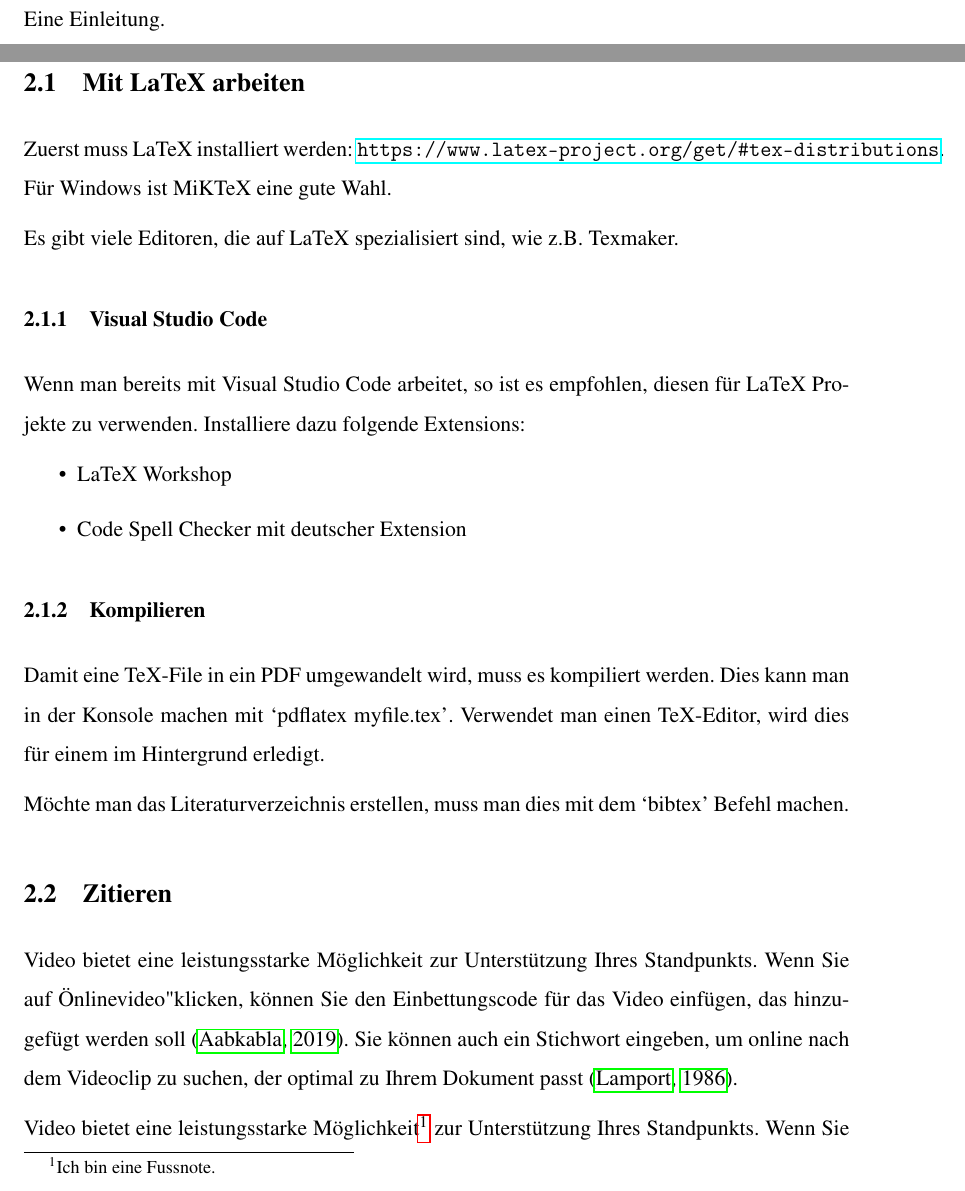
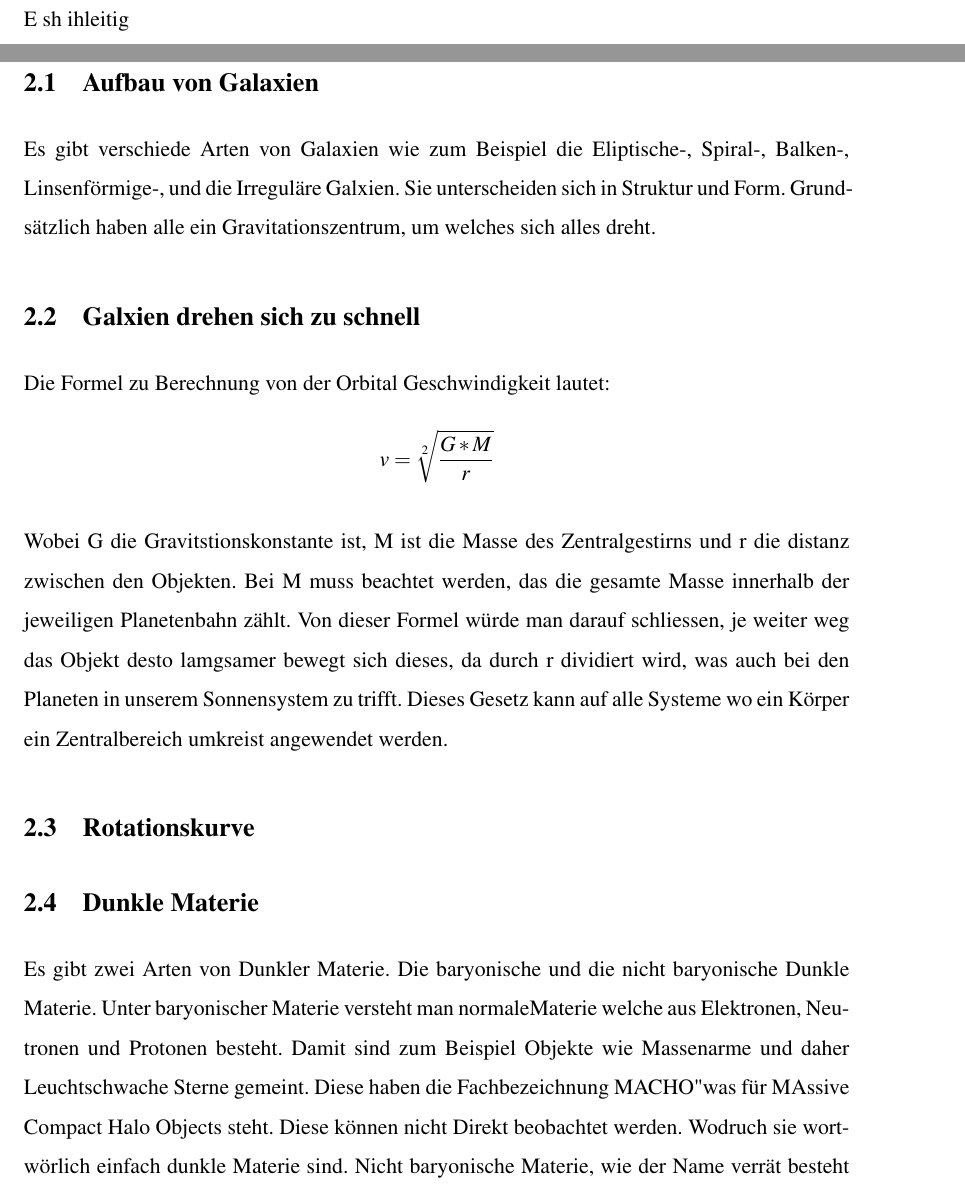
Before and after one commit to Hanna6k/sla_2023, a LaTeX document (maturaarbeit.tex, which reads tex_content/einleitung.tex, tex_content/erstes_kapitel.tex): two parts of pages 4 and 5 of 17 before the commit and two parts of pages 4 and 5 of 16 after it, joined at a grey line, cut at the place of the change. Compiled offline with pdfLaTeX.

Commit message:
finaly the first page

```diff
--- a/tex_content/einleitung.tex
+++ b/tex_content/einleitung.tex
@@ -2,4 +2,4 @@
 
 \section{Einleitung}
 
-Eine Einleitung.
+E sh ihleitig
--- a/tex_content/erstes_kapitel.tex
+++ b/tex_content/erstes_kapitel.tex
@@ -1,33 +1,35 @@
 %!TEX root = ../maturaarbeit.tex
 
-\section{Erstes Kapitel}
+\section{Grundlagen}
 
-\subsection{Mit LaTeX arbeiten}
+\subsection{Aufbau von Galaxien}
 
-Zuerst muss LaTeX installiert werden: \url{https://www.latex-project.org/get/#tex-distributions}. Für Windows ist MiKTeX eine gute Wahl.
-
-Es gibt viele Editoren, die auf LaTeX spezialisiert sind, wie z.B. Texmaker.
-
-\subsubsection{Visual Studio Code}
-
-Wenn man bereits mit Visual Studio Code arbeitet, so ist es empfohlen, diesen für LaTeX Projekte zu verwenden. Installiere dazu folgende Extensions:
-\begin{itemize}
-    \vspace{-\topsep}
-    \item LaTeX Workshop
-    \item Code Spell Checker mit deutscher Extension
-\end{itemize}
+Es gibt verschiede Arten von Galaxien wie zum Beispiel die Eliptische-, Spiral-, Balken-, Linsenförmige-,
+und die Irreguläre Galxien. Sie unterscheiden sich in Struktur und Form. Grundsätzlich haben alle ein Gravitationszentrum, um welches sich alles
+dreht.
 
 
-\subsubsection{Kompilieren}
 
-Damit eine TeX-File in ein PDF umgewandelt wird, muss es kompiliert werden. Dies kann man in der Konsole machen mit `pdflatex myfile.tex'. Verwendet man einen TeX-Editor, wird dies für einem im Hintergrund erledigt.
+\subsection{Galxien drehen sich zu schnell}
 
-Möchte man das Literaturverzeichnis erstellen, muss man dies mit dem `bibtex' Befehl machen.
+Die Formel zu Berechnung von der Orbital Geschwindigkeit lautet:
+\begin{align*}
+    v = \sqrt[2]{\frac{G * M}{r}}
+\end{align*}
 
-\subsection{Zitieren}
+Wobei G die Gravitstionskonstante ist, M ist die Masse des Zentralgestirns und r die distanz zwischen den Objekten. Bei M muss
+beachtet werden, das die gesamte Masse innerhalb der jeweiligen Planetenbahn zählt.
+Von dieser Formel würde man darauf schliessen, je weiter weg das Objekt desto lamgsamer bewegt sich
+dieses, da durch r dividiert wird, was auch bei den Planeten in unserem Sonnensystem zu trifft. Dieses Gesetz kann auf alle
+Systeme wo ein Körper ein Zentralbereich umkreist angewendet werden.
+\subsection{Rotationskurve}
 
-Video bietet eine leistungsstarke Möglichkeit zur Unterstützung Ihres Standpunkts. Wenn Sie auf "Onlinevideo" klicken, können Sie den Einbettungscode für das Video einfügen, das hinzugefügt werden soll \cite{Aabkabla2019}. Sie können auch ein Stichwort eingeben, um online nach dem Videoclip zu suchen, der optimal zu Ihrem Dokument passt \cite{Lamport1986}.
 
-Video bietet eine leistungsstarke Möglichkeit\footnote{Ich bin eine Fussnote.} zur Unterstützung Ihres Standpunkts. Wenn Sie auf "Onlinevideo" klicken, können Sie den Einbettungscode für das Video einfügen, das hinzugefügt werden soll. Sie können auch ein Stichwort eingeben, um online nach dem Videoclip zu suchen, der optimal zu Ihrem Dokument passt \cite{Ellwanger2015}.
+\subsection{Dunkle Materie}
 
-\lipsum[1]
+Es gibt zwei Arten von Dunkler Materie. Die baryonische und die nicht baryonische Dunkle
+Materie. Unter baryonischer Materie versteht man "normale" Materie welche aus Elektronen, Neutronen
+und Protonen besteht. Damit sind zum Beispiel Objekte wie Massenarme und daher Leuchtschwache Sterne
+gemeint. Diese haben die Fachbezeichnung "MACHO" was für MAssive Compact Halo Objects steht. Diese können
+nicht Direkt beobachtet werden. Wodruch sie wortwörlich einfach dunkle Materie sind.
+Nicht baryonische Materie, wie der Name verrät besteht nicht aus Elektronen, Neutronen und Protonen. Es gibt
```
Also changed, not shown: tex_content/titelblatt.tex (+10 -10 lines), tex_content/zweites_kapitel.tex (+3 -3 lines), maturaarbeit.bbl (added), maturaarbeit.pdf (added), tex_content/abstract.tex (line endings or trailing spaces), tex_content/erstes_kapitel.tex (23 more changed lines), 8 other files.
